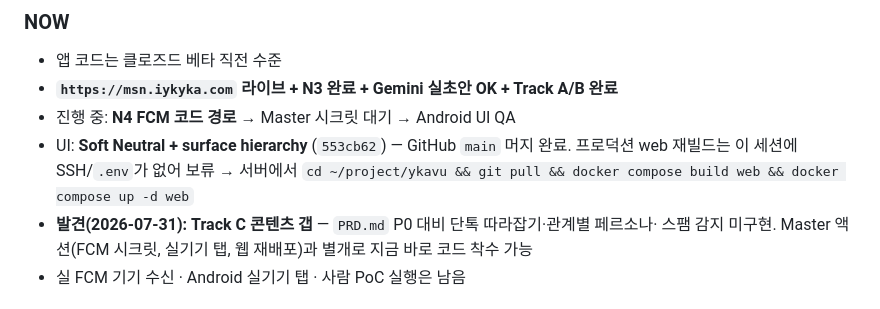
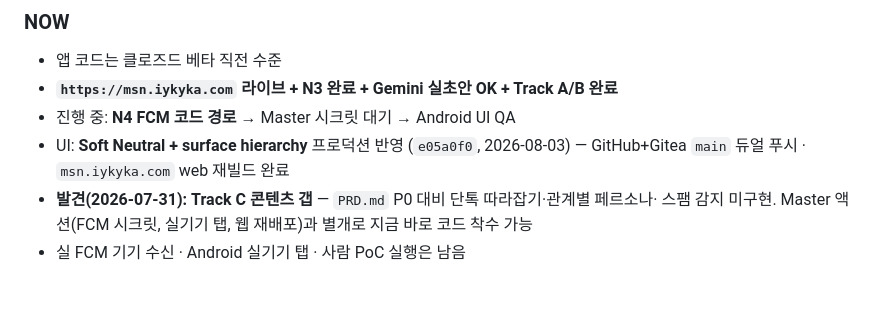
Before and after one commit to o0kuma/hikikomori, a Markdown page: docs/deploy-checklist.md, the part around the change. GitHub-like rendering.

Commit message:
docs: mark Soft Neutral production web deploy done
msn.iykyka.com rebuilt from e05a0f0 after dual-push to Gitea.

Co-authored-by: okuma <o0kuma@users.noreply.github.com>

```diff
--- a/docs/deploy-checklist.md
+++ b/docs/deploy-checklist.md
@@ -38,9 +38,8 @@ Phase 1 **A~C** 이후 실행 트랙. 작업 단위를 하나씩 처리한다.
 - 앱 코드는 클로즈드 베타 직전 수준
 - **`https://msn.iykyka.com` 라이브 + N3 완료 + Gemini 실초안 OK + Track A/B 완료**
 - 진행 중: **N4 FCM 코드 경로** → Master 시크릿 대기 → Android UI QA
-- UI: **Soft Neutral + surface hierarchy** (`553cb62`) — GitHub `main` 머지 완료.
-  프로덕션 web 재빌드는 이 세션에 SSH/`.env`가 없어 보류 → 서버에서
-  `cd ~/project/ykavu && git pull && docker compose build web && docker compose up -d web`
+- UI: **Soft Neutral + surface hierarchy** 프로덕션 반영 (`e05a0f0`, 2026-08-03) —
+  GitHub+Gitea `main` 듀얼 푸시 · `msn.iykyka.com` web 재빌드 완료
 - **발견(2026-07-31): Track C 콘텐츠 갭** — `PRD.md` P0 대비 단톡 따라잡기·관계별 페르소나·
   스팸 감지 미구현. Master 액션(FCM 시크릿, 실기기 탭, 웹 재배포)과 별개로 지금 바로 코드 착수 가능
 - 실 FCM 기기 수신 · Android 실기기 탭 · 사람 PoC 실행은 남음
```
